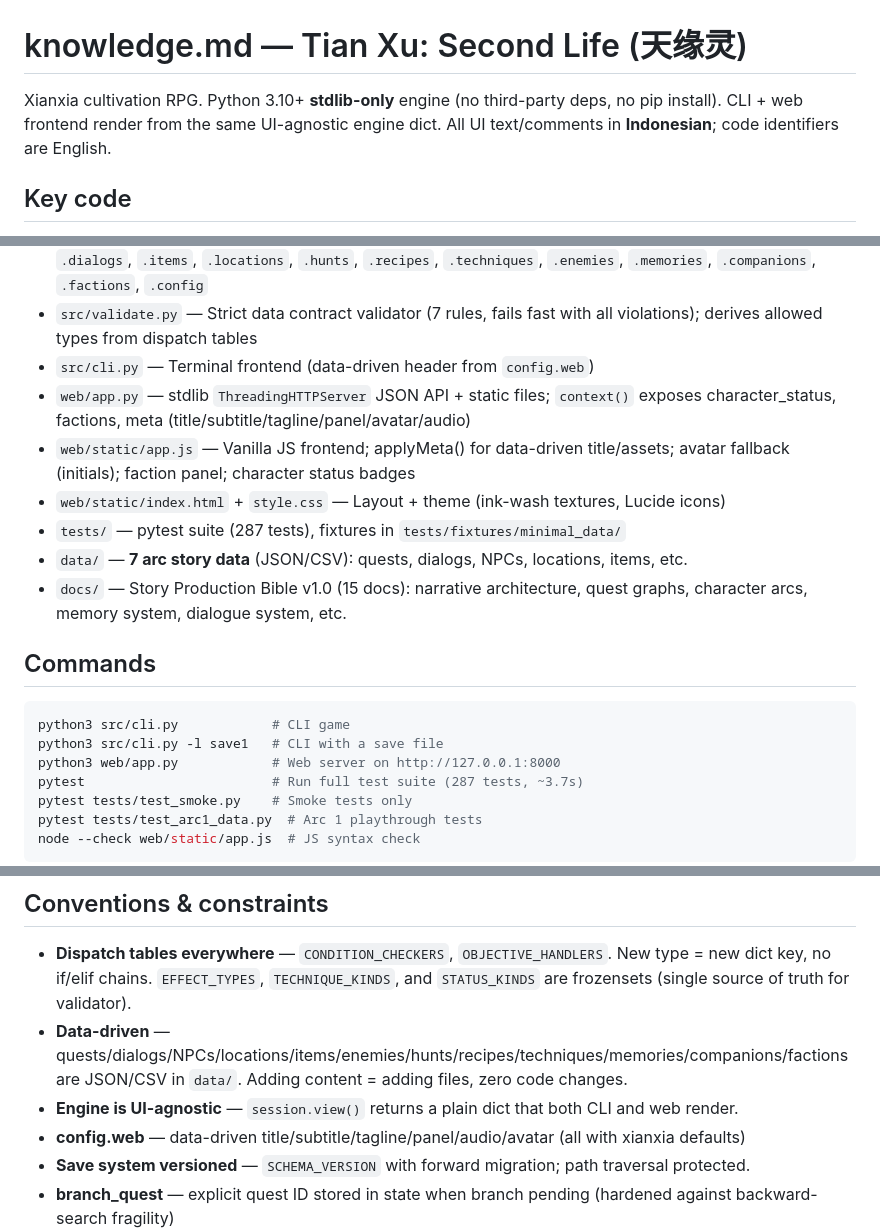
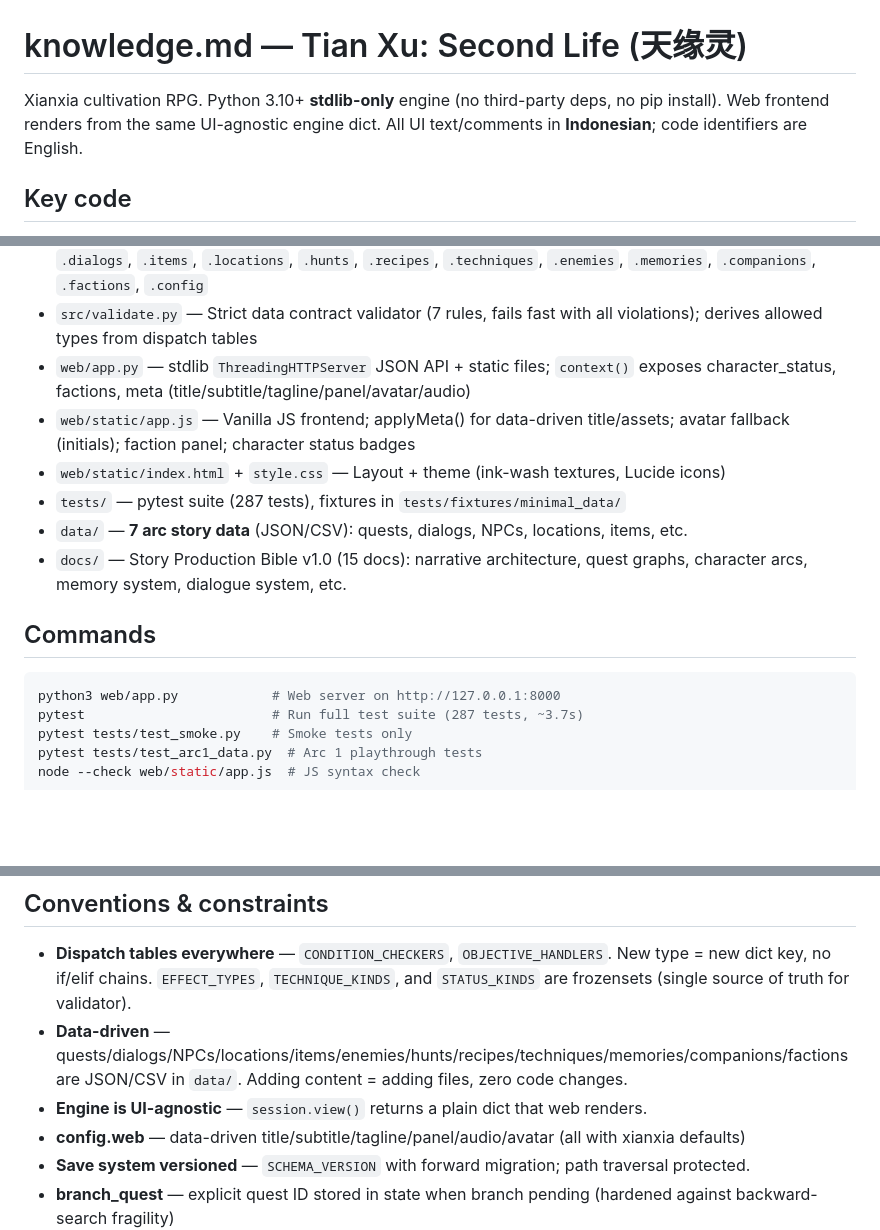
Before and after one commit to Rian2602/tianxu, a Markdown page: knowledge.md, 3 parts joined by grey strips. Drawn GitHub-style; blank space fills up the shorter version.

Commit message:
docs: remove CLI references from knowledge.md

````diff
--- a/knowledge.md
+++ b/knowledge.md
@@ -1,6 +1,6 @@
 # knowledge.md — Tian Xu: Second Life (天缘灵)
 
-Xianxia cultivation RPG. Python 3.10+ **stdlib-only** engine (no third-party deps, no pip install). CLI + web frontend render from the same UI-agnostic engine dict. All UI text/comments in **Indonesian**; code identifiers are English.
+Xianxia cultivation RPG. Python 3.10+ **stdlib-only** engine (no third-party deps, no pip install). Web frontend renders from the same UI-agnostic engine dict. All UI text/comments in **Indonesian**; code identifiers are English.
 
 ## Key code
 
@@ -18,7 +18,6 @@ Xianxia cultivation RPG. Python 3.10+ **stdlib-only** engine (no third-party dep
   - `items.py` — key_item data
 - `src/loader.py` — `DataRegistry` loads JSON/CSV game data; exposes `.realms`, `.npcs`, `.quests`, `.dialogs`, `.items`, `.locations`, `.hunts`, `.recipes`, `.techniques`, `.enemies`, `.memories`, `.companions`, `.factions`, `.config`
 - `src/validate.py` — Strict data contract validator (7 rules, fails fast with all violations); derives allowed types from dispatch tables
-- `src/cli.py` — Terminal frontend (data-driven header from `config.web`)
 - `web/app.py` — stdlib `ThreadingHTTPServer` JSON API + static files; `context()` exposes character_status, factions, meta (title/subtitle/tagline/panel/avatar/audio)
 - `web/static/app.js` — Vanilla JS frontend; applyMeta() for data-driven title/assets; avatar fallback (initials); faction panel; character status badges
 - `web/static/index.html` + `style.css` — Layout + theme (ink-wash textures, Lucide icons)
@@ -29,8 +28,6 @@ Xianxia cultivation RPG. Python 3.10+ **stdlib-only** engine (no third-party dep
 ## Commands
 
 ```bash
-python3 src/cli.py            # CLI game
-python3 src/cli.py -l save1   # CLI with a save file
 python3 web/app.py            # Web server on http://127.0.0.1:8000
 pytest                        # Run full test suite (287 tests, ~3.7s)
 pytest tests/test_smoke.py    # Smoke tests only
@@ -44,7 +41,7 @@ No package/build tooling: no `pyproject.toml`, `requirements.txt`, or build conf
 
 - **Dispatch tables everywhere** — `CONDITION_CHECKERS`, `OBJECTIVE_HANDLERS`. New type = new dict key, no if/elif chains. `EFFECT_TYPES`, `TECHNIQUE_KINDS`, and `STATUS_KINDS` are frozensets (single source of truth for validator).
 - **Data-driven** — quests/dialogs/NPCs/locations/items/enemies/hunts/recipes/techniques/memories/companions/factions are JSON/CSV in `data/`. Adding content = adding files, zero code changes.
-- **Engine is UI-agnostic** — `session.view()` returns a plain dict that both CLI and web render.
+- **Engine is UI-agnostic** — `session.view()` returns a plain dict that web renders.
 - **config.web** — data-driven title/subtitle/tagline/panel/audio/avatar (all with xianxia defaults)
 - **Save system versioned** — `SCHEMA_VERSION` with forward migration; path traversal protected.
 - **branch_quest** — explicit quest ID stored in state when branch pending (hardened against backward-search fragility)
````
